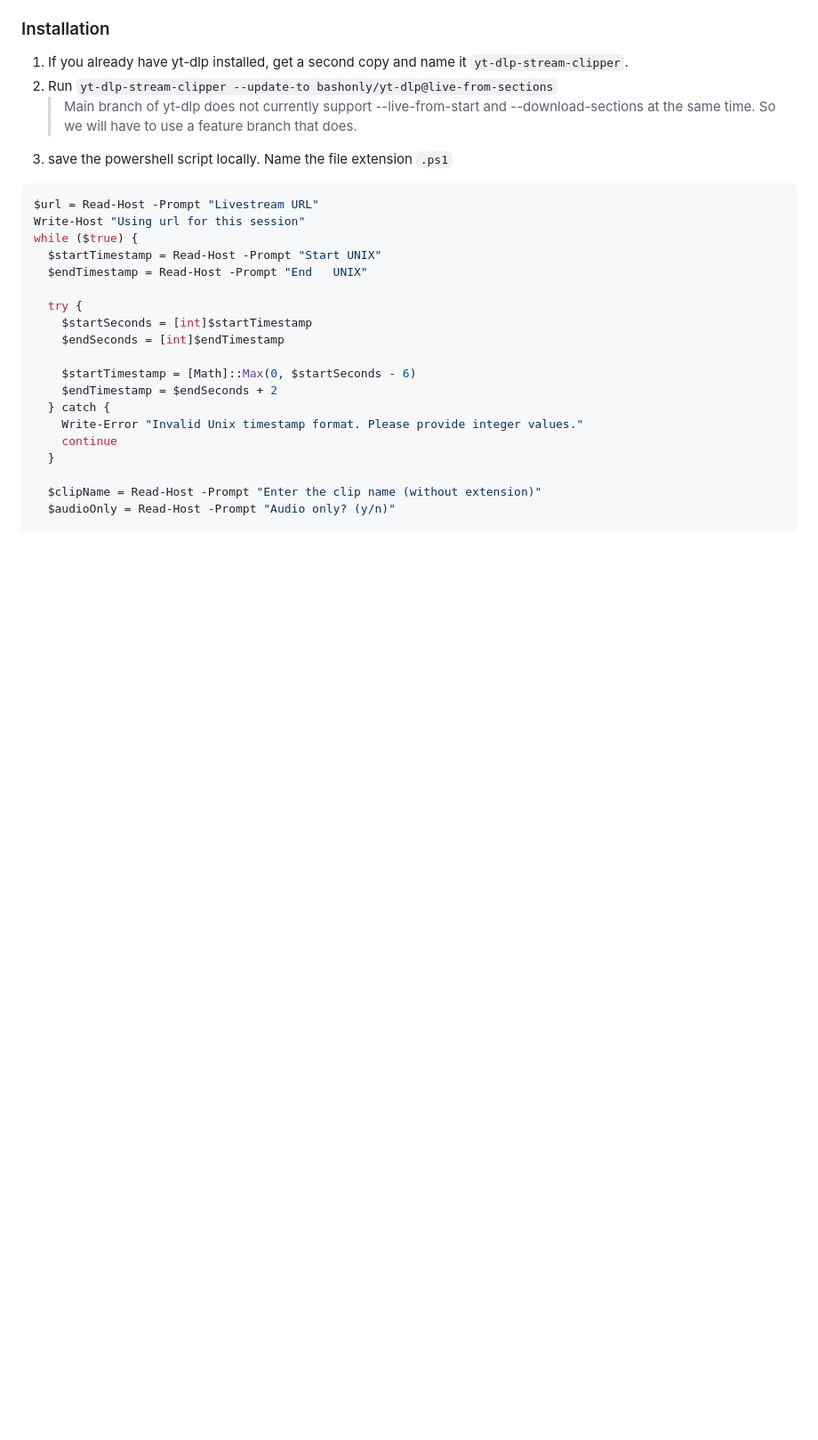
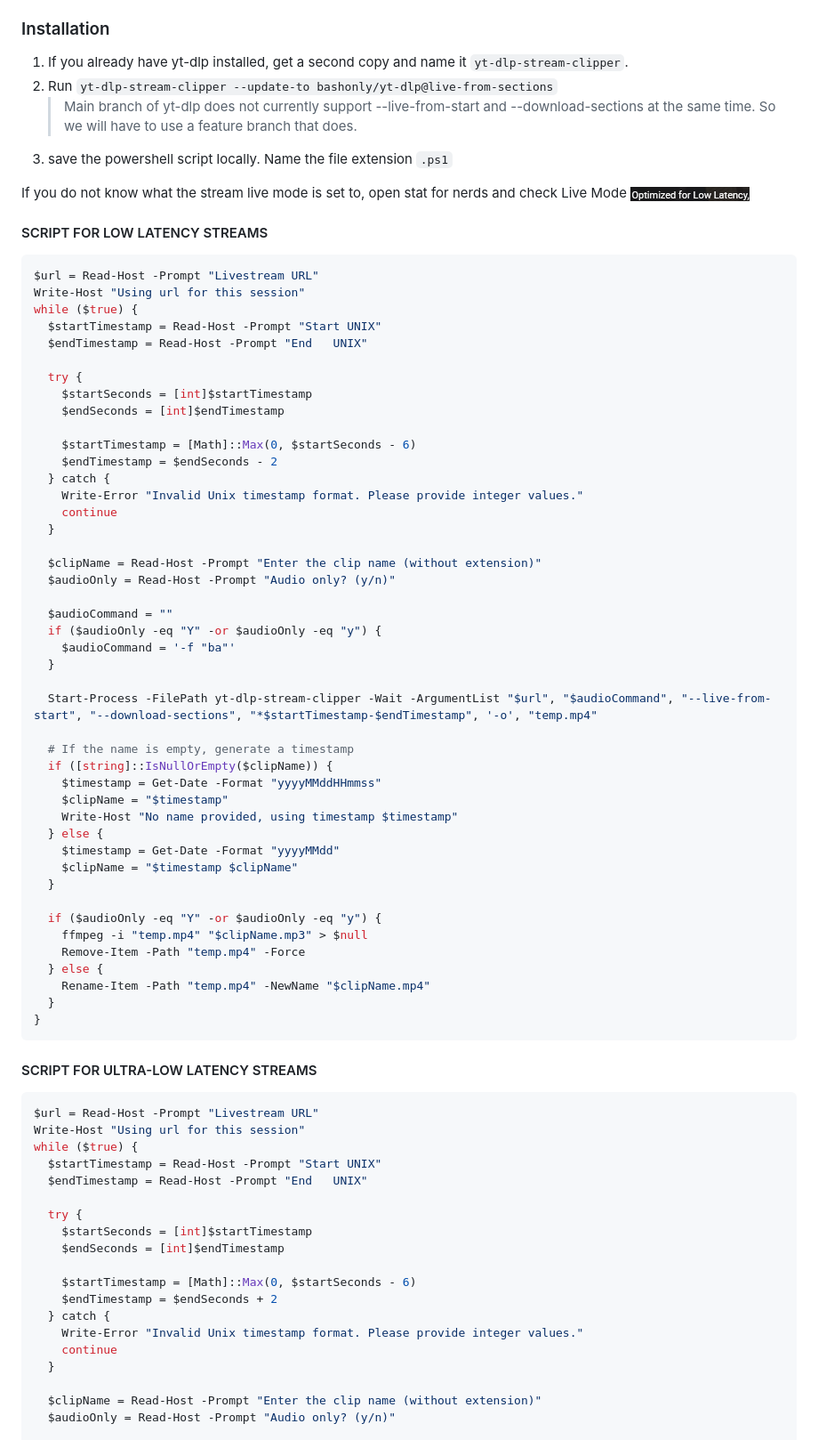
Before and after one commit to duckautomata/live-transcript, a Markdown page: docs/livestream-clipper.md, the part around the change. Shown at 89% size. Drawn GitHub-style; pictures changed too: docs/live-mode.png (added); blank space fills up the shorter version.

Commit message:
Added second clip script to doc

````diff
--- a/docs/livestream-clipper.md
+++ b/docs/livestream-clipper.md
@@ -12,6 +12,60 @@
 2. Run `yt-dlp-stream-clipper --update-to bashonly/yt-dlp@live-from-sections`
     > Main branch of yt-dlp does not currently support --live-from-start and --download-sections at the same time. So we will have to use a feature branch that does.
 3. save the powershell script locally. Name the file extension `.ps1`
+
+If you do not know what the stream live mode is set to, open stat for nerds and check Live Mode
+![live-mode](live-mode.png)
+
+#### SCRIPT FOR LOW LATENCY STREAMS
+
+```powershell
+$url = Read-Host -Prompt "Livestream URL"
+Write-Host "Using url for this session"
+while ($true) {
+  $startTimestamp = Read-Host -Prompt "Start UNIX"
+  $endTimestamp = Read-Host -Prompt "End   UNIX"
+
+  try {
+    $startSeconds = [int]$startTimestamp
+    $endSeconds = [int]$endTimestamp
+
+    $startTimestamp = [Math]::Max(0, $startSeconds - 6)
+    $endTimestamp = $endSeconds - 2
+  } catch {
+    Write-Error "Invalid Unix timestamp format. Please provide integer values."
+    continue
+  }
+
+  $clipName = Read-Host -Prompt "Enter the clip name (without extension)"
+  $audioOnly = Read-Host -Prompt "Audio only? (y/n)"
+
+  $audioCommand = ""
+  if ($audioOnly -eq "Y" -or $audioOnly -eq "y") {
+    $audioCommand = '-f "ba"'
+  }
+
+  Start-Process -FilePath yt-dlp-stream-clipper -Wait -ArgumentList "$url", "$audioCommand", "--live-from-start", "--download-sections", "*$startTimestamp-$endTimestamp", '-o', "temp.mp4"
+
+  # If the name is empty, generate a timestamp
+  if ([string]::IsNullOrEmpty($clipName)) {
+    $timestamp = Get-Date -Format "yyyyMMddHHmmss"
+    $clipName = "$timestamp"
+    Write-Host "No name provided, using timestamp $timestamp"
+  } else {
+    $timestamp = Get-Date -Format "yyyyMMdd"
+    $clipName = "$timestamp $clipName"
+  }
+
+  if ($audioOnly -eq "Y" -or $audioOnly -eq "y") {
+    ffmpeg -i "temp.mp4" "$clipName.mp3" > $null
+    Remove-Item -Path "temp.mp4" -Force
+  } else {
+    Rename-Item -Path "temp.mp4" -NewName "$clipName.mp4"
+  }
+}
+```
+
+#### SCRIPT FOR ULTRA-LOW LATENCY STREAMS
 
 ```powershell
 $url = Read-Host -Prompt "Livestream URL"
````
